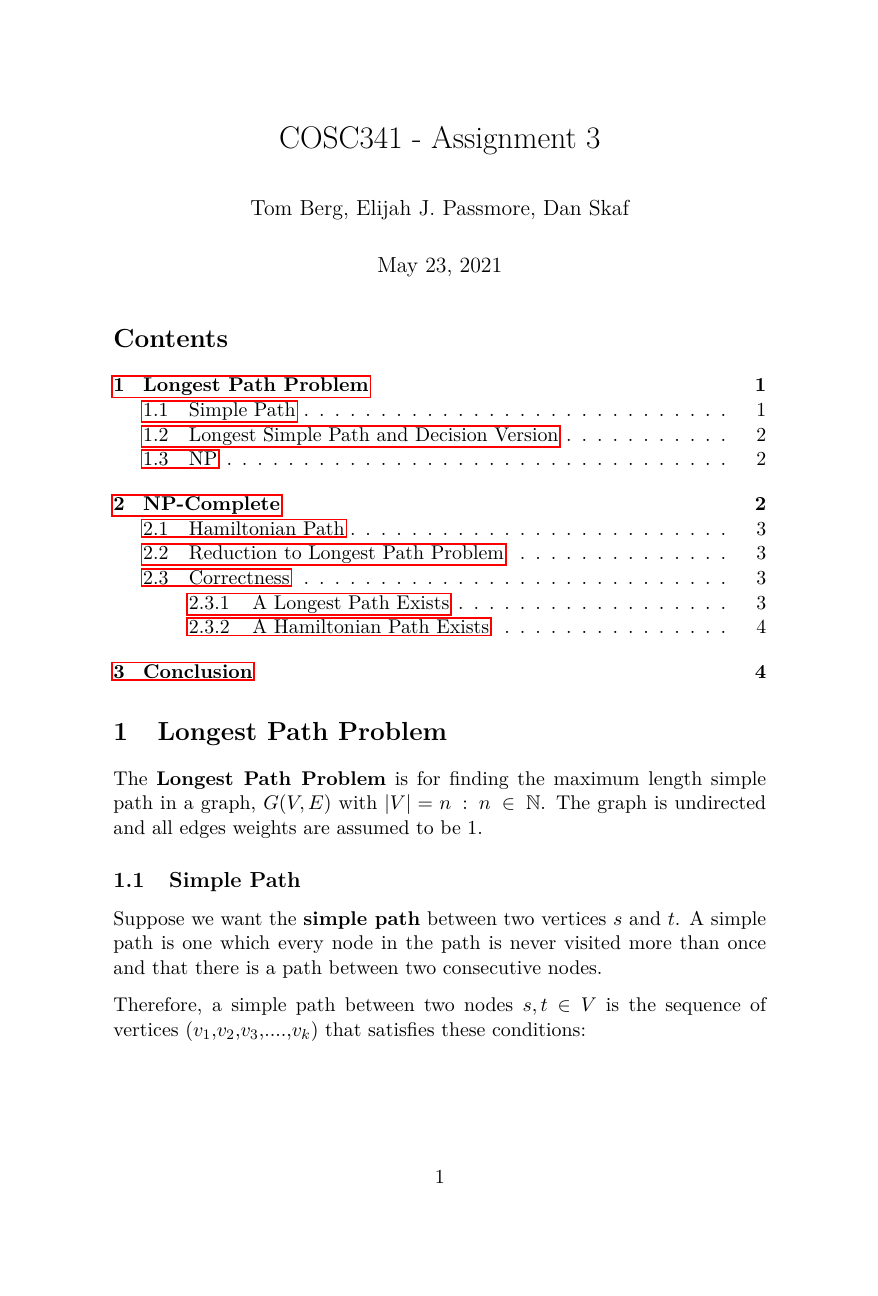
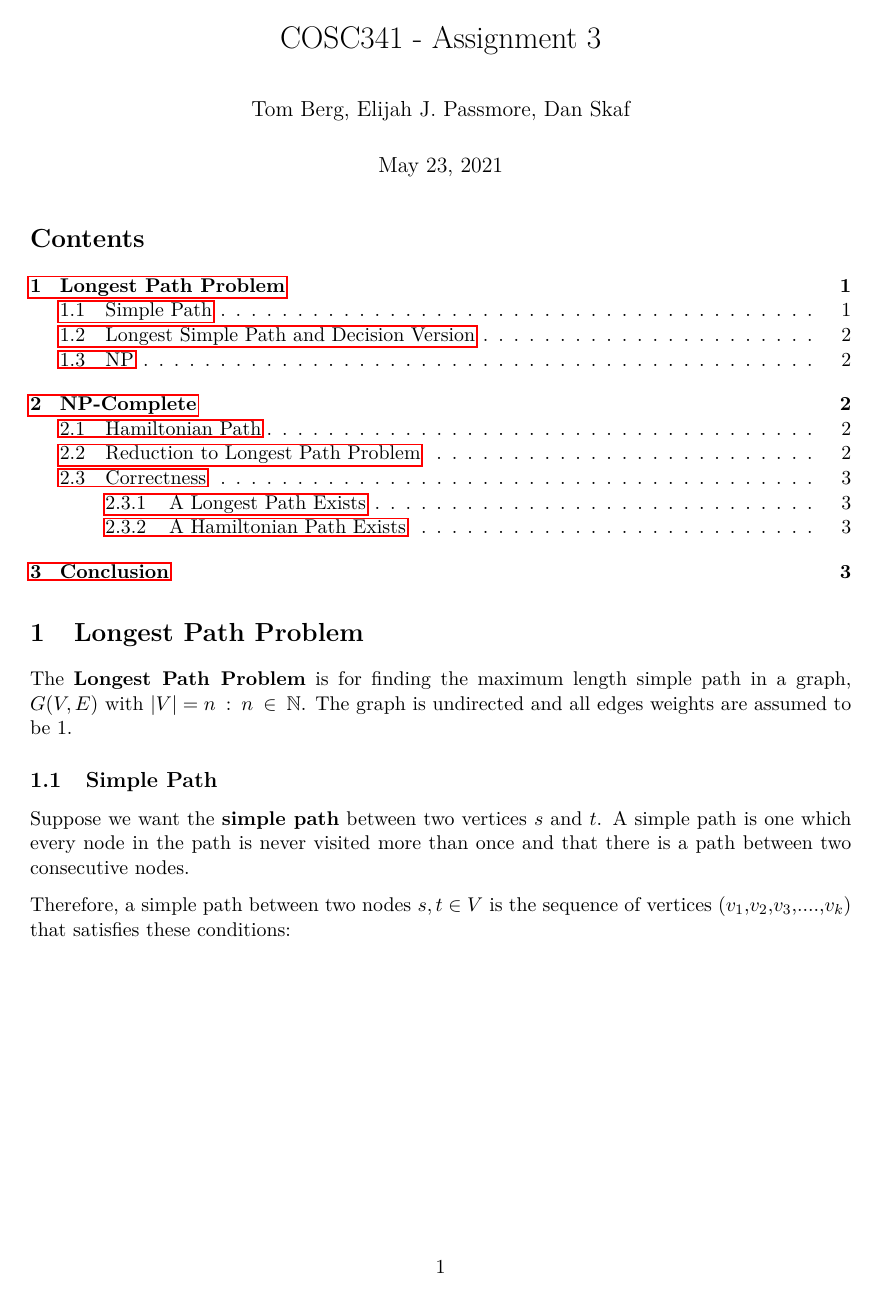
Before and after one commit to skafdan/Longest-Path-Problem, a LaTeX document (main.tex): page 1 of 4 before the commit and page 1 of 3 after it. Compiled offline with pdfLaTeX; a LaTeX package or settings file that is missing is left out.

Commit message:
Change page margin to 2.54cm

```diff
--- a/main.tex
+++ b/main.tex
@@ -2,6 +2,7 @@
 %                                   PREAMBLE                                   %
 % ---------------------------------------------------------------------------- %
 \documentclass[a4paper,11pt]{article}
+\usepackage[margin=2.54cm]{geometry}
 \usepackage[T1]{fontenc}
 \usepackage[utf8]{inputenc}
 \usepackage{lmodern}
```
Also changed, not shown: main.pdf, main.tex (1 more changed lines), 1 other file.
